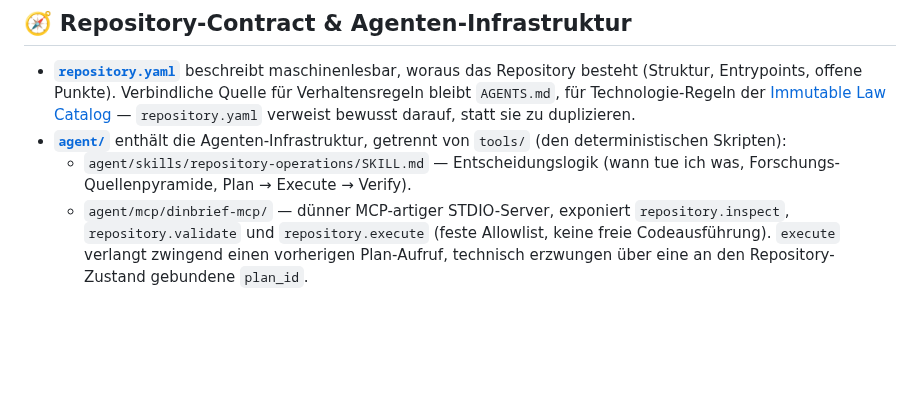
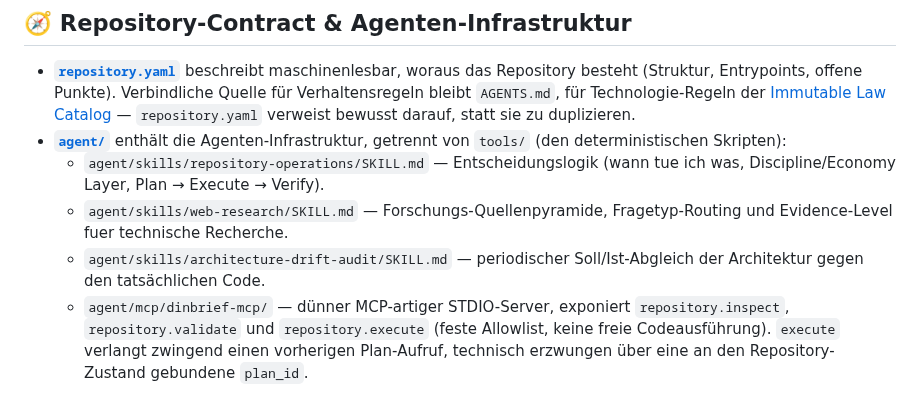
Before and after one commit to grapefruit89/DIN-BriefNEO, a Markdown page: README.md, the part around the change. Drawn GitHub-style; blank space fills up the shorter version.

Commit message:
fix(agent): Selbstkorrektur -- Firefox/WebKit-Zusatz gegen Chrome-only-Baseline geschaerft, README-Verweis auf verschobenen Skill repariert
Beim Ruecksprung ueber die eigene Arbeit aus Commit 623af08 zwei Fehler
gefunden und behoben:

- web-research/SKILL.md Tier 2: die Firefox/WebKit-Vendor-Status-Ergaenzung
  wurde ohne Rueckgriff auf das Repo selbst hinzugefuegt. Immutable Law
  Catalog H11 / Baseline-Deklaration legen fest: Projekt ist bewusst
  chrome-only (Chrome 148+). Vendor-Status fuer andere Engines ist damit
  kein Standardschritt, sondern nur relevant falls die Baseline-Entscheidung
  sich je aendert -- jetzt so praezisiert statt generisch "cross-browser".
- README.md verwies noch auf die alte Position der Forschungs-
  Quellenpyramide (repository-operations/SKILL.md), obwohl sie in Commit
  623af08 nach web-research/SKILL.md verschoben wurde. Ausserdem fehlten
  web-research und architecture-drift-audit komplett in der README-Liste
  der Skills. Beides ergaenzt.

Fitness Gate nach Fix: 100%.

Co-Authored-By: Claude Sonnet 5 <noreply@anthropic.com>
Claude-Session: https://claude.ai/code/session_01N9FC9wyp6mG4fM6Gf7g3tr

```diff
--- a/README.md
+++ b/README.md
@@ -51,7 +51,9 @@ Die Landkarte enthält Verweise auf alle Architekturentscheidungen (ADRs), Spezi
 
 - **[`repository.yaml`](repository.yaml)** beschreibt maschinenlesbar, woraus das Repository besteht (Struktur, Entrypoints, offene Punkte). Verbindliche Quelle für Verhaltensregeln bleibt `AGENTS.md`, für Technologie-Regeln der [Immutable Law Catalog](docs/00-foundation/Immutable-Law-Catalog.md) — `repository.yaml` verweist bewusst darauf, statt sie zu duplizieren.
 - **[`agent/`](agent/)** enthält die Agenten-Infrastruktur, getrennt von `tools/` (den deterministischen Skripten):
-  - `agent/skills/repository-operations/SKILL.md` — Entscheidungslogik (wann tue ich was, Forschungs-Quellenpyramide, Plan → Execute → Verify).
+  - `agent/skills/repository-operations/SKILL.md` — Entscheidungslogik (wann tue ich was, Discipline/Economy Layer, Plan → Execute → Verify).
+  - `agent/skills/web-research/SKILL.md` — Forschungs-Quellenpyramide, Fragetyp-Routing und Evidence-Level fuer technische Recherche.
+  - `agent/skills/architecture-drift-audit/SKILL.md` — periodischer Soll/Ist-Abgleich der Architektur gegen den tatsächlichen Code.
   - `agent/mcp/dinbrief-mcp/` — dünner MCP-artiger STDIO-Server, exponiert `repository.inspect`, `repository.validate` und `repository.execute` (feste Allowlist, keine freie Codeausführung). `execute` verlangt zwingend einen vorherigen Plan-Aufruf, technisch erzwungen über eine an den Repository-Zustand gebundene `plan_id`.
 
 ---
```
Also changed, not shown: 1 other file.
